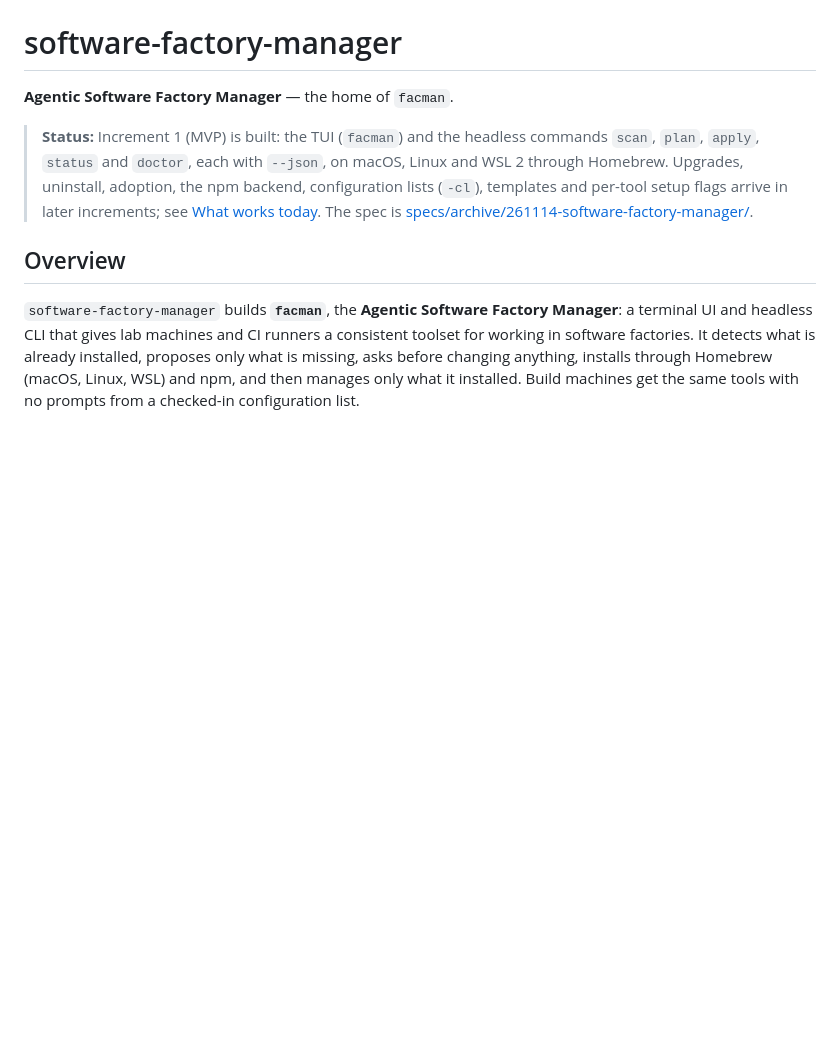
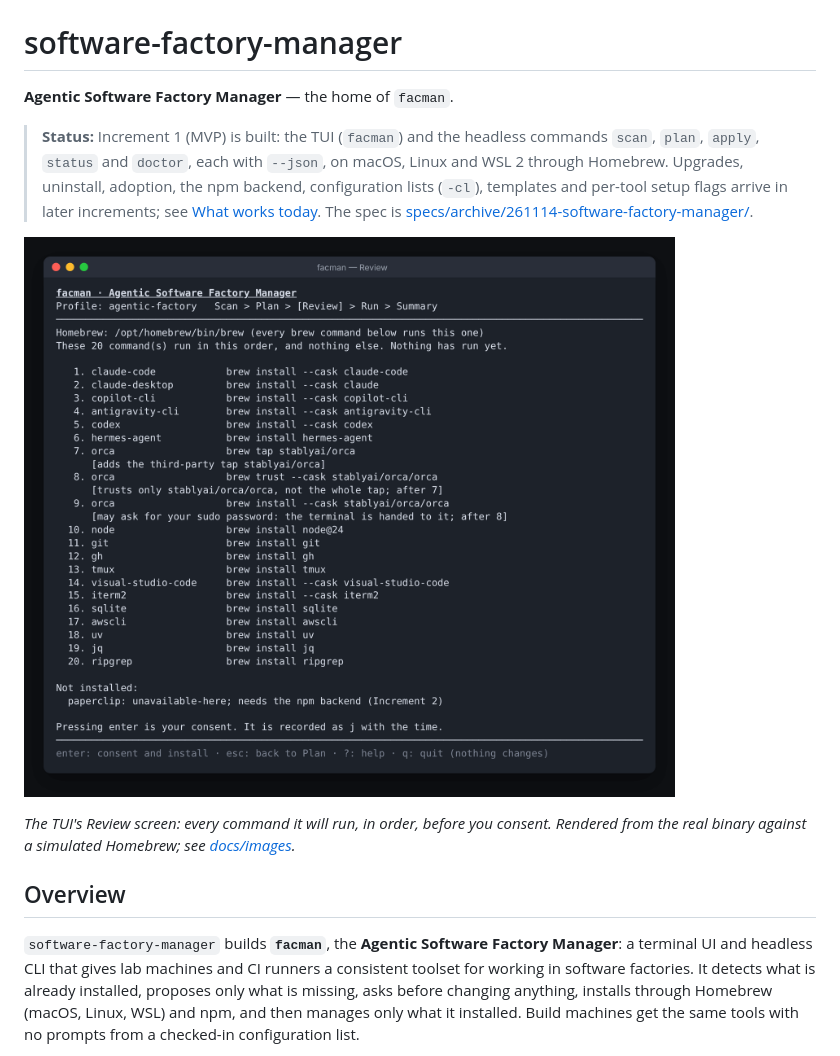
Before and after one commit to stainedhead/software-factory-manager, a Markdown page: README.md, the part around the change. Rendered like a GitHub page; pictures changed too: docs/images/facman-review.png (added); blank space fills up the shorter version.

```diff
--- a/README.md
+++ b/README.md
@@ -3,6 +3,10 @@
 **Agentic Software Factory Manager** — the home of `facman`.
 
 > **Status:** Increment 1 (MVP) is built: the TUI (`facman`) and the headless commands `scan`, `plan`, `apply`, `status` and `doctor`, each with `--json`, on macOS, Linux and WSL 2 through Homebrew. Upgrades, uninstall, adoption, the npm backend, configuration lists (`-cl`), templates and per-tool setup flags arrive in later increments; see [What works today](#what-works-today). The spec is [specs/archive/261114-software-factory-manager/](specs/archive/261114-software-factory-manager/).
+
+![The facman Review screen: the header "facman · Agentic Software Factory Manager", the step bar Scan > Plan > [Review] > Run > Summary, the Homebrew path, and the 20 numbered brew commands it will run in order, with notes on the third-party tap, the single-cask trust and the sudo prompt, then "Pressing enter is your consent"](docs/images/facman-review.png)
+
+*The TUI's Review screen: every command it will run, in order, before you consent. Rendered from the real binary against a simulated Homebrew; see [docs/images](docs/images/).*
 
 ## Overview
 
```
Also changed, not shown: docs/README.md (+1 -0 lines), docs/images/README.md (added, +16 -0 lines), user-docs/getting-started.md (+10 -0 lines), docs/images/facman-plan.png (added).
